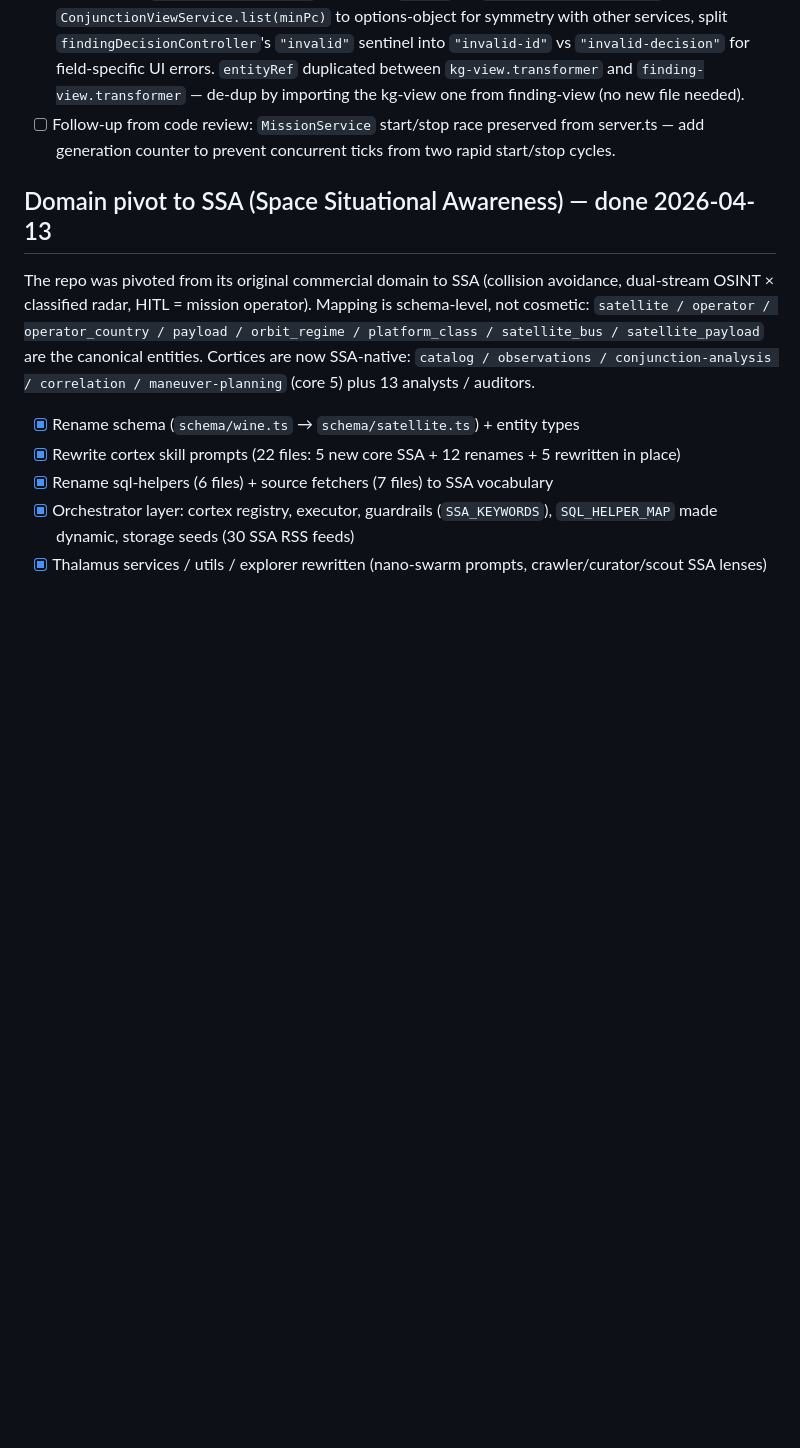
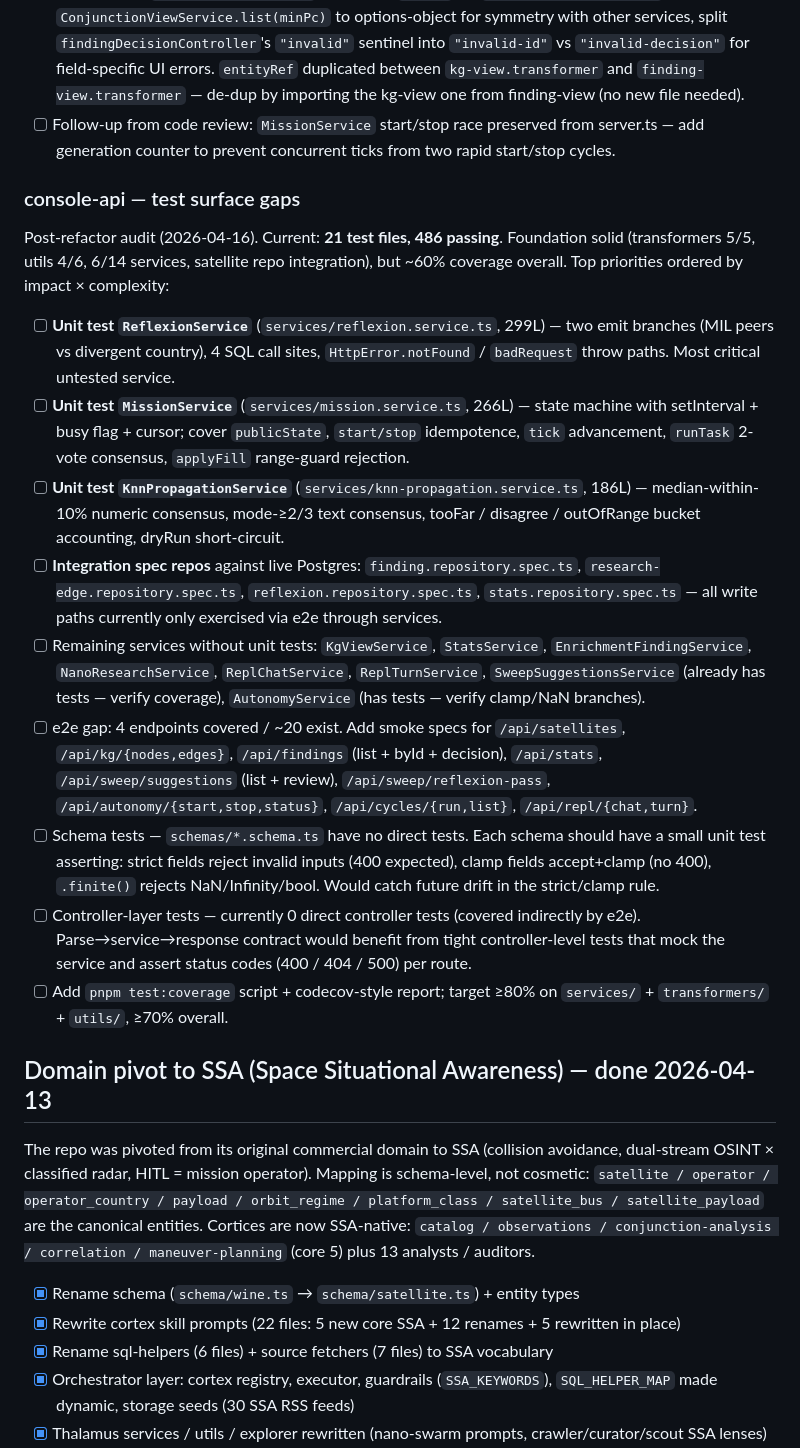
Before and after one commit to jeremienunez/thalamus-usecase-ssa-, a Markdown page: TODO.md, the part around the change. Rendered like a GitHub page; blank space fills up the shorter version.

Commit message:
docs(todo): add post-refactor test-surface gap analysis (services, repos, e2e, schemas, controllers)

```diff
--- a/TODO.md
+++ b/TODO.md
@@ -102,6 +102,20 @@ Every spec has a Traceability table; tests must land at those paths and the `des
 - [x] Transformers layer — extracted all inline row→DTO mapping functions to `apps/console-api/src/transformers/` (5 modules, 51 new pure-function tests, services shrank −58%, byte-equivalent behaviour).
 - [ ] Follow-ups from code review: redact error messages from `asyncHandler` before sending to client in prod, tighten `satellitesController` to validate `regime` via `RegimeSchema.safeParse`, reshape `ConjunctionViewService.list(minPc)` to options-object for symmetry with other services, split `findingDecisionController`'s `"invalid"` sentinel into `"invalid-id"` vs `"invalid-decision"` for field-specific UI errors. `entityRef` duplicated between `kg-view.transformer` and `finding-view.transformer` — de-dup by importing the kg-view one from finding-view (no new file needed).
 - [ ] Follow-up from code review: `MissionService` start/stop race preserved from server.ts — add generation counter to prevent concurrent ticks from two rapid start/stop cycles.
+
+### console-api — test surface gaps
+
+Post-refactor audit (2026-04-16). Current: **21 test files, 486 passing**. Foundation solid (transformers 5/5, utils 4/6, 6/14 services, satellite repo integration), but ~60% coverage overall. Top priorities ordered by impact × complexity:
+
+- [ ] **Unit test `ReflexionService`** (`services/reflexion.service.ts`, 299L) — two emit branches (MIL peers vs divergent country), 4 SQL call sites, `HttpError.notFound` / `badRequest` throw paths. Most critical untested service.
+- [ ] **Unit test `MissionService`** (`services/mission.service.ts`, 266L) — state machine with setInterval + busy flag + cursor; cover `publicState`, `start/stop` idempotence, `tick` advancement, `runTask` 2-vote consensus, `applyFill` range-guard rejection.
+- [ ] **Unit test `KnnPropagationService`** (`services/knn-propagation.service.ts`, 186L) — median-within-10% numeric consensus, mode-≥2/3 text consensus, tooFar / disagree / outOfRange bucket accounting, dryRun short-circuit.
+- [ ] **Integration spec repos** against live Postgres: `finding.repository.spec.ts`, `research-edge.repository.spec.ts`, `reflexion.repository.spec.ts`, `stats.repository.spec.ts` — all write paths currently only exercised via e2e through services.
+- [ ] Remaining services without unit tests: `KgViewService`, `StatsService`, `EnrichmentFindingService`, `NanoResearchService`, `ReplChatService`, `ReplTurnService`, `SweepSuggestionsService` (already has tests — verify coverage), `AutonomyService` (has tests — verify clamp/NaN branches).
+- [ ] e2e gap: 4 endpoints covered / ~20 exist. Add smoke specs for `/api/satellites`, `/api/kg/{nodes,edges}`, `/api/findings` (list + byId + decision), `/api/stats`, `/api/sweep/suggestions` (list + review), `/api/sweep/reflexion-pass`, `/api/autonomy/{start,stop,status}`, `/api/cycles/{run,list}`, `/api/repl/{chat,turn}`.
+- [ ] Schema tests — `schemas/*.schema.ts` have no direct tests. Each schema should have a small unit test asserting: strict fields reject invalid inputs (400 expected), clamp fields accept+clamp (no 400), `.finite()` rejects NaN/Infinity/bool. Would catch future drift in the strict/clamp rule.
+- [ ] Controller-layer tests — currently 0 direct controller tests (covered indirectly by e2e). Parse→service→response contract would benefit from tight controller-level tests that mock the service and assert status codes (400 / 404 / 500) per route.
+- [ ] Add `pnpm test:coverage` script + codecov-style report; target ≥80% on `services/` + `transformers/` + `utils/`, ≥70% overall.
 
 ## Domain pivot to SSA (Space Situational Awareness) — done 2026-04-13
 
```
